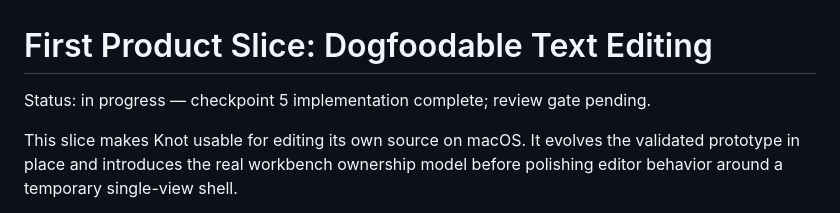
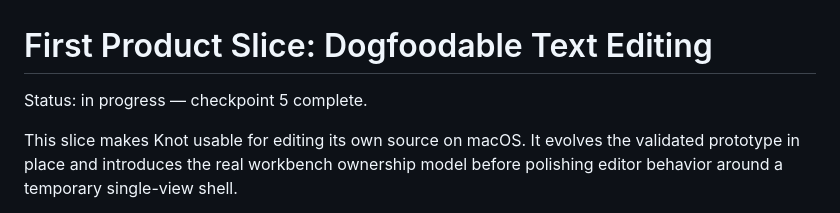
Before and after one commit to andreabergia/knot-editor, a Markdown page: docs/plans/slice1-dogfood-editing-plan.md, the part around one of its changes. Drawn GitHub-style.

Commit message:
Complete checkpoint 5 review gate

```diff
--- a/docs/plans/slice1-dogfood-editing-plan.md
+++ b/docs/plans/slice1-dogfood-editing-plan.md
@@ -1,6 +1,6 @@
 # First Product Slice: Dogfoodable Text Editing
 
-Status: in progress — checkpoint 5 implementation complete; review gate pending.
+Status: in progress — checkpoint 5 complete.
 
 This slice makes Knot usable for editing its own source on macOS. It evolves
 the validated prototype in place and introduces the real workbench ownership
```
Also changed, not shown: other parts of docs/plans/slice1-dogfood-editing-plan.md (+2 -2 lines).
